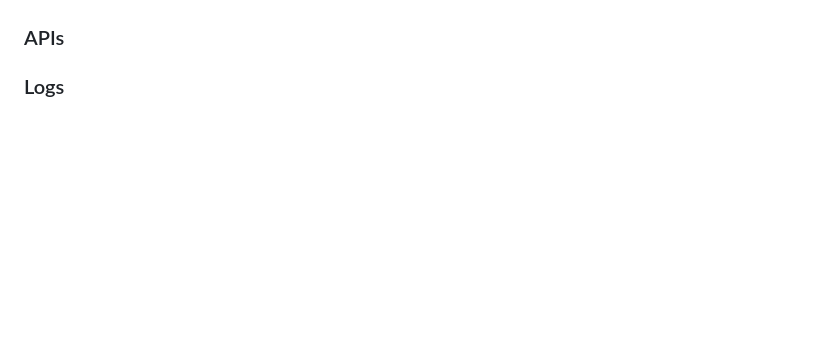
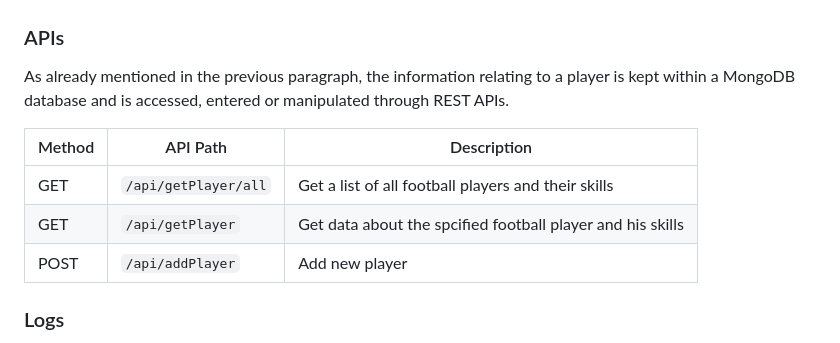
Before and after one commit to csdm/the-football-wall, a Markdown page: README.md, the part around the change printed below. Rendered like a GitHub page; blank space fills up the shorter version.

```diff
--- a/README.md
+++ b/README.md
@@ -25,5 +37,14 @@ The Football Wall is a full-stack project I made to learn or better understand s
 
 ### APIs
+As already mentioned in the previous paragraph, the information relating to a player is kept within a MongoDB database and is accessed, entered or manipulated through REST APIs.
+
+Method  | API Path             | Description
+------- | ---------------------| -------------------------
+GET     | `/api/getPlayer/all` | Get a list of all football players and their skills
+GET     | `/api/getPlayer`     | Get data about the spcified football player and his skills
+POST    | `/api/addPlayer`     | Add new player
+
+
 
 ### Logs
 The logs are sored under a folder called Logs in which you'll find a daily file (tfw-BE.log) and a series of compressed (gz) files.
```
Also changed, not shown: other parts of README.md (+14 -2 lines), img/diagrammi_progetto.png (added).
